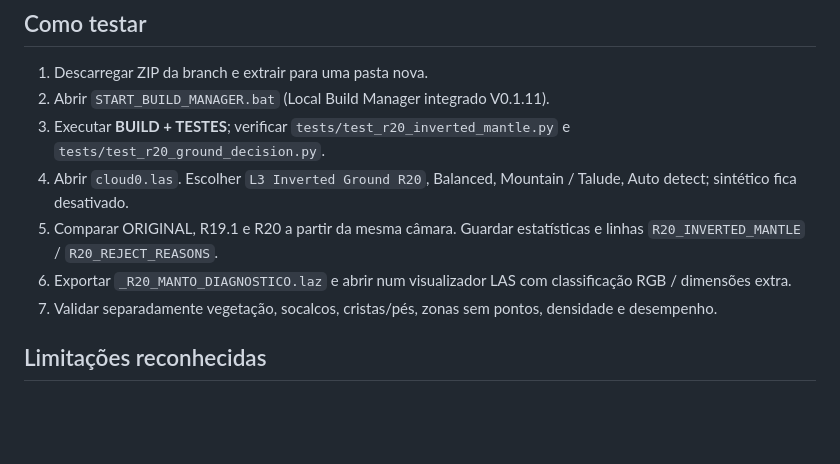
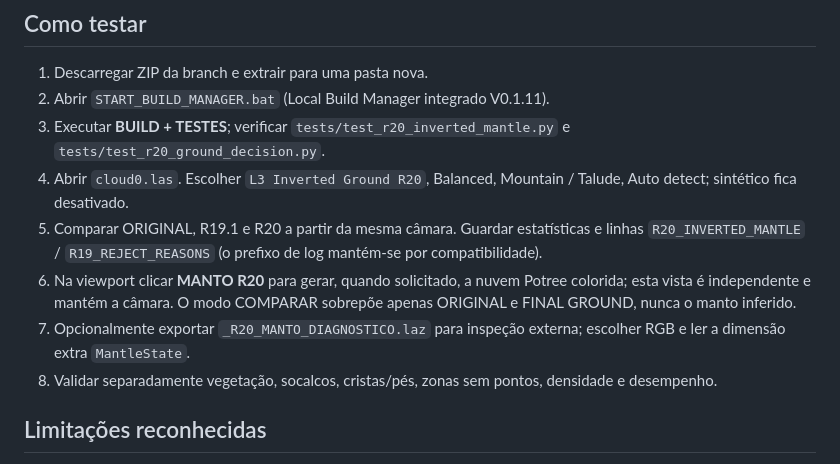
Before and after one commit to binopinto07-lang/LAS-CAFIISICA, a Markdown page: R20_LEIA_ME.md, the part around the change. GitHub-like rendering; blank space fills up the shorter version.

Commit message:
docs: explain lazy MANTO R20 viewport and comparison safety

```diff
--- a/R20_LEIA_ME.md
+++ b/R20_LEIA_ME.md
@@ -36,9 +36,10 @@ Recuperar **retornos físicos medidos** que foram rejeitados pelo TIN/PTD em tal
 2. Abrir `START_BUILD_MANAGER.bat` (Local Build Manager integrado V0.1.11).
 3. Executar **BUILD + TESTES**; verificar `tests/test_r20_inverted_mantle.py` e `tests/test_r20_ground_decision.py`.
 4. Abrir `cloud0.las`. Escolher `L3 Inverted Ground R20`, Balanced, Mountain / Talude, Auto detect; sintético fica desativado.
-5. Comparar ORIGINAL, R19.1 e R20 a partir da mesma câmara. Guardar estatísticas e linhas `R20_INVERTED_MANTLE` / `R20_REJECT_REASONS`.
-6. Exportar `_R20_MANTO_DIAGNOSTICO.laz` e abrir num visualizador LAS com classificação RGB / dimensões extra.
-7. Validar separadamente vegetação, socalcos, cristas/pés, zonas sem pontos, densidade e desempenho.
+5. Comparar ORIGINAL, R19.1 e R20 a partir da mesma câmara. Guardar estatísticas e linhas `R20_INVERTED_MANTLE` / `R19_REJECT_REASONS` (o prefixo de log mantém-se por compatibilidade).
+6. Na viewport clicar **MANTO R20** para gerar, quando solicitado, a nuvem Potree colorida; esta vista é independente e mantém a câmara. O modo COMPARAR sobrepõe apenas ORIGINAL e FINAL GROUND, nunca o manto inferido.
+7. Opcionalmente exportar `_R20_MANTO_DIAGNOSTICO.laz` para inspeção externa; escolher RGB e ler a dimensão extra `MantleState`.
+8. Validar separadamente vegetação, socalcos, cristas/pés, zonas sem pontos, densidade e desempenho.
 
 ## Limitações reconhecidas
 
```
